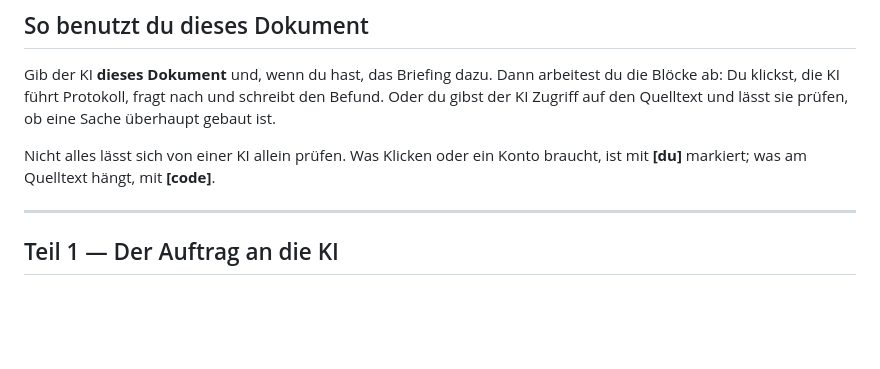
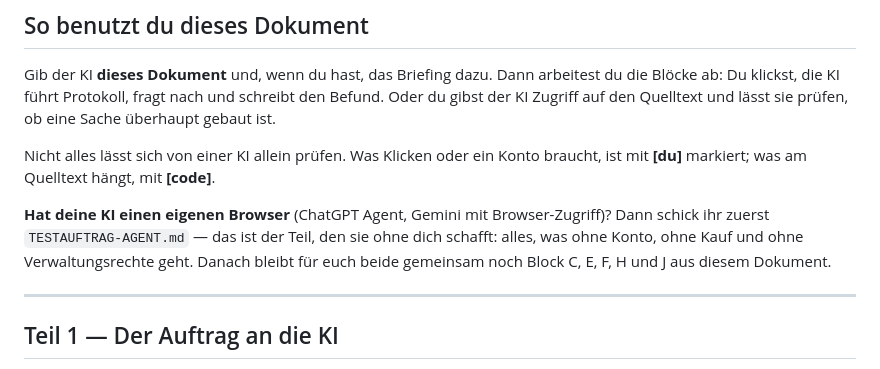
Before and after one commit to lars0308/PromptPrompter, a Markdown page: docs/TESTAUFTRAG.md, the part around the change. Drawn GitHub-style; blank space fills up the shorter version.

```diff
--- a/docs/TESTAUFTRAG.md
+++ b/docs/TESTAUFTRAG.md
@@ -9,6 +9,8 @@
 Gib der KI **dieses Dokument** und, wenn du hast, das Briefing dazu. Dann arbeitest du die Blöcke ab: Du klickst, die KI führt Protokoll, fragt nach und schreibt den Befund. Oder du gibst der KI Zugriff auf den Quelltext und lässt sie prüfen, ob eine Sache überhaupt gebaut ist.
 
 Nicht alles lässt sich von einer KI allein prüfen. Was Klicken oder ein Konto braucht, ist mit **[du]** markiert; was am Quelltext hängt, mit **[code]**.
+
+**Hat deine KI einen eigenen Browser** (ChatGPT Agent, Gemini mit Browser-Zugriff)? Dann schick ihr zuerst `TESTAUFTRAG-AGENT.md` — das ist der Teil, den sie ohne dich schafft: alles, was ohne Konto, ohne Kauf und ohne Verwaltungsrechte geht. Danach bleibt für euch beide gemeinsam noch Block C, E, F, H und J aus diesem Dokument.
 
 ---
 
```
Also changed, not shown: docs/TESTAUFTRAG-AGENT.md (added, +109 -0 lines).
